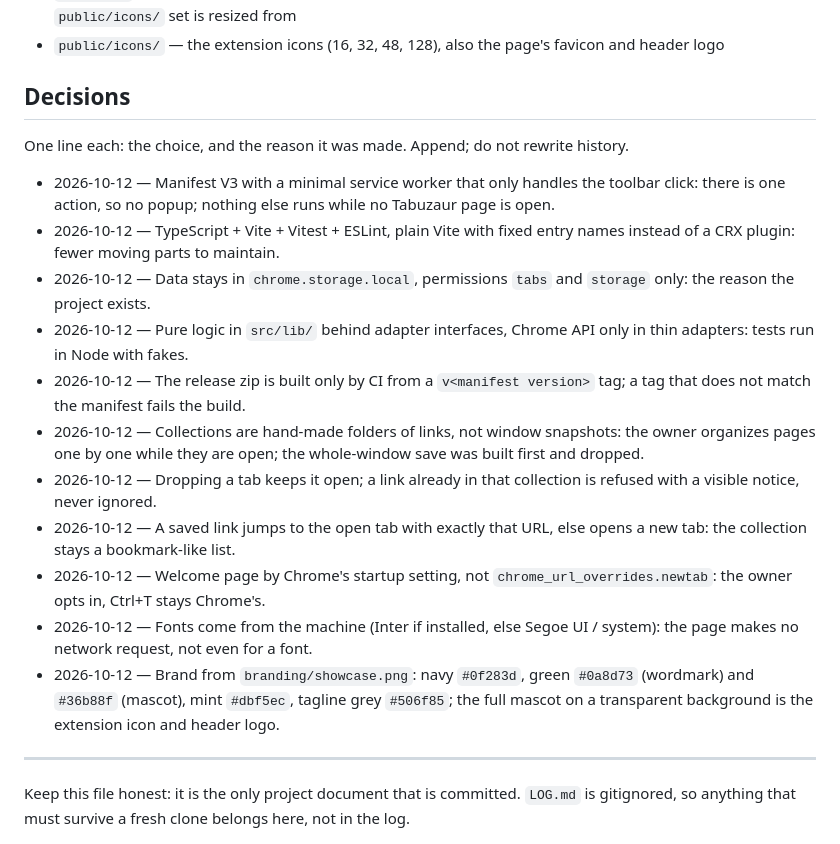
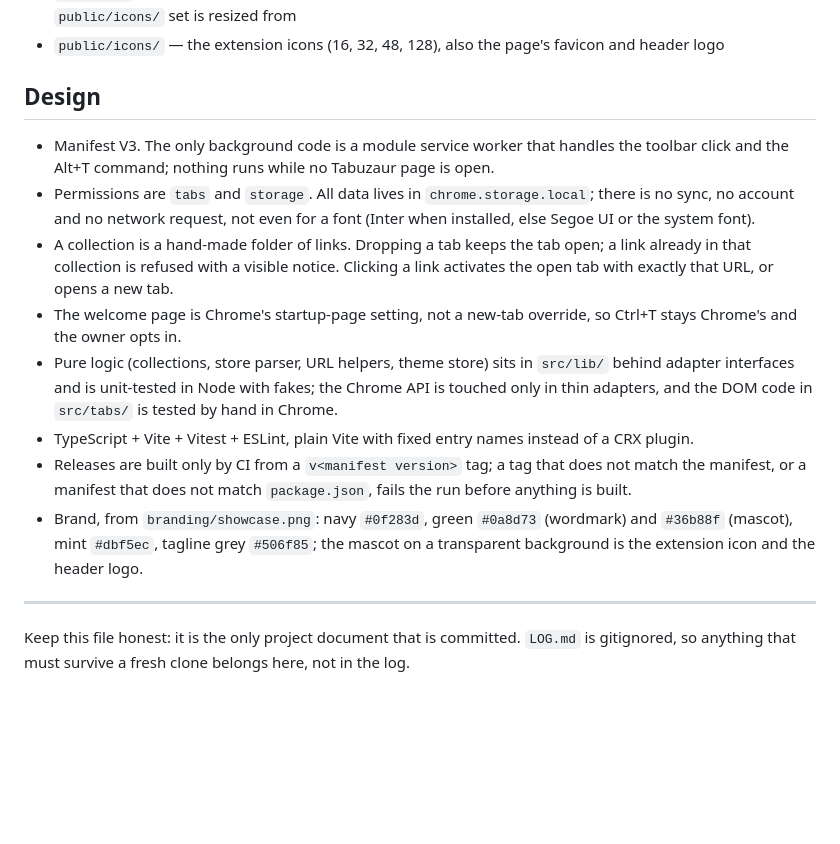
Before and after one commit to meet-brad-ch/Tabuzaur, a Markdown page: README.md, the part around the change. Rendered like a GitHub page; blank space fills up the shorter version.

Commit message:
docs: README describes the design as it is, not as dated decisions

```diff
--- a/README.md
+++ b/README.md
@@ -49,21 +49,27 @@ time; the key can be changed on `chrome://extensions/shortcuts`.
 - `branding/` — the brand showcase (mascot, wordmark, app icons) and the mascot cut from it, which the `public/icons/` set is resized from
 - `public/icons/` — the extension icons (16, 32, 48, 128), also the page's favicon and header logo
 
-## Decisions
+## Design
 
-One line each: the choice, and the reason it was made. Append; do not rewrite history.
-
-- 2026-10-12 — Manifest V3 with a minimal service worker that only handles the toolbar click: there is one action, so no popup; nothing else runs while no Tabuzaur page is open.
-- 2026-10-12 — TypeScript + Vite + Vitest + ESLint, plain Vite with fixed entry names instead of a CRX plugin: fewer moving parts to maintain.
-- 2026-10-12 — Data stays in `chrome.storage.local`, permissions `tabs` and `storage` only: the reason the project exists.
-- 2026-10-12 — Pure logic in `src/lib/` behind adapter interfaces, Chrome API only in thin adapters: tests run in Node with fakes.
-- 2026-10-12 — The release zip is built only by CI from a `v<manifest version>` tag; a tag that does not match the manifest fails the build.
-- 2026-10-12 — Collections are hand-made folders of links, not window snapshots: the owner organizes pages one by one while they are open; the whole-window save was built first and dropped.
-- 2026-10-12 — Dropping a tab keeps it open; a link already in that collection is refused with a visible notice, never ignored.
-- 2026-10-12 — A saved link jumps to the open tab with exactly that URL, else opens a new tab: the collection stays a bookmark-like list.
-- 2026-10-12 — Welcome page by Chrome's startup setting, not `chrome_url_overrides.newtab`: the owner opts in, Ctrl+T stays Chrome's.
-- 2026-10-12 — Fonts come from the machine (Inter if installed, else Segoe UI / system): the page makes no network request, not even for a font.
-- 2026-10-12 — Brand from `branding/showcase.png`: navy `#0f283d`, green `#0a8d73` (wordmark) and `#36b88f` (mascot), mint `#dbf5ec`, tagline grey `#506f85`; the full mascot on a transparent background is the extension icon and header logo.
+- Manifest V3. The only background code is a module service worker that handles the toolbar
+  click and the Alt+T command; nothing runs while no Tabuzaur page is open.
+- Permissions are `tabs` and `storage`. All data lives in `chrome.storage.local`; there is no
+  sync, no account and no network request, not even for a font (Inter when installed, else
+  Segoe UI or the system font).
+- A collection is a hand-made folder of links. Dropping a tab keeps the tab open; a link already
+  in that collection is refused with a visible notice. Clicking a link activates the open tab with
+  exactly that URL, or opens a new tab.
+- The welcome page is Chrome's startup-page setting, not a new-tab override, so Ctrl+T stays
+  Chrome's and the owner opts in.
+- Pure logic (collections, store parser, URL helpers, theme store) sits in `src/lib/` behind
+  adapter interfaces and is unit-tested in Node with fakes; the Chrome API is touched only in thin
+  adapters, and the DOM code in `src/tabs/` is tested by hand in Chrome.
+- TypeScript + Vite + Vitest + ESLint, plain Vite with fixed entry names instead of a CRX plugin.
+- Releases are built only by CI from a `v<manifest version>` tag; a tag that does not match the
+  manifest, or a manifest that does not match `package.json`, fails the run before anything is built.
+- Brand, from `branding/showcase.png`: navy `#0f283d`, green `#0a8d73` (wordmark) and `#36b88f`
+  (mascot), mint `#dbf5ec`, tagline grey `#506f85`; the mascot on a transparent background is the
+  extension icon and the header logo.
 
 ---
 
```
